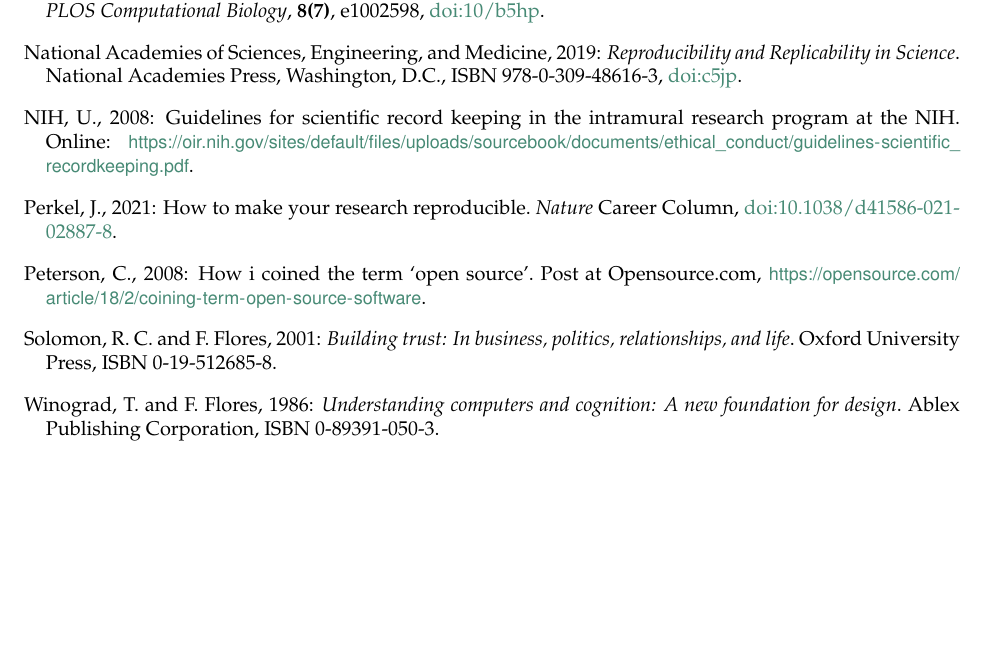
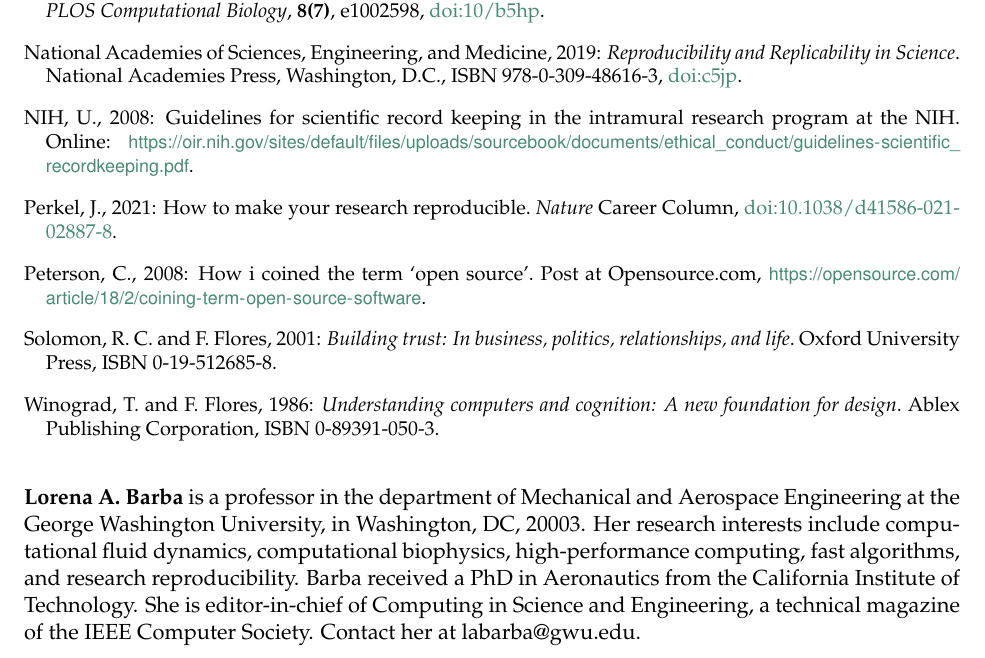
Before and after one commit to labarba/oss_in_rr, a LaTeX document (Barba2022-oss_in_rr.tex): part of page 10 of 10, cut so that both start at the same text, the shorter picture padded with empty space. Compiled offline with pdfLaTeX.

Commit message:
add author bio

```diff
--- a/Barba2022-oss_in_rr.tex
+++ b/Barba2022-oss_in_rr.tex
@@ -370,7 +370,12 @@
 \bibliographystyle{jponew}
 }
 
+\bigskip
 
-
+\textbf{Lorena A. Barba} is a professor in the department of Mechanical and Aerospace Engineering at the George Washington University, in Washington, DC, 20003.
+Her research interests include computational fluid dynamics, computational biophysics, high-performance computing, fast algorithms, and research reproducibility.
+Barba received a PhD in Aeronautics from the California Institute of Technology.
+She is editor-in-chief of Computing in Science and Engineering, a technical magazine of the IEEE Computer Society.
+Contact her at labarba@gwu.edu.
 %%%%%%%%
 \end{document}
```
